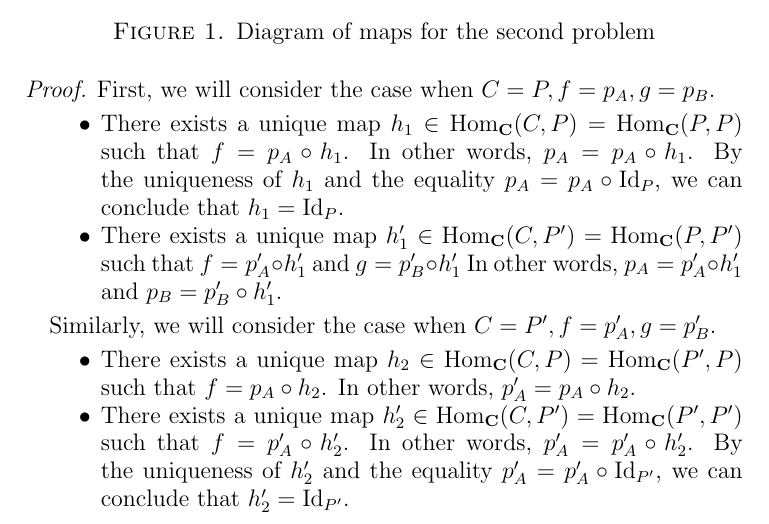
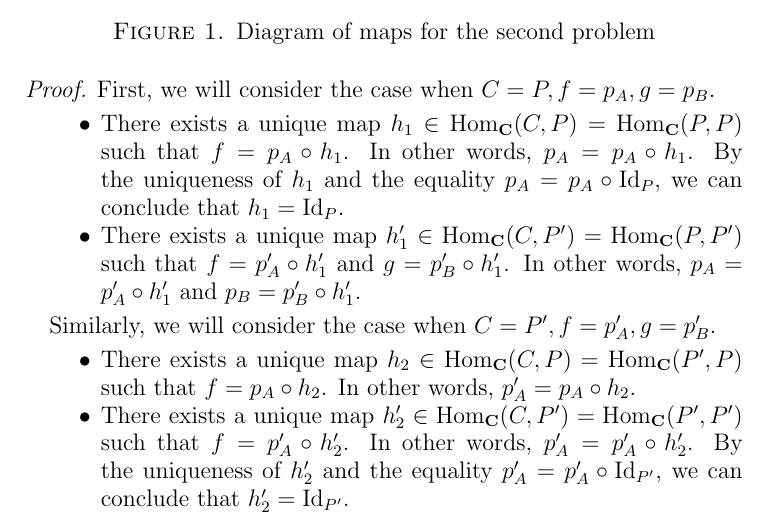
Before and after one commit to hidenori-shinohara/courses, a LaTeX problem sheet (math601/8-30/homework.tex): part of page 2 of 3, cut so that both start at the same text. Compiled offline with pdfLaTeX.

Commit message:
Finish 8/30 math 601 hw

```diff
--- a/math601/8-30/homework.tex
+++ b/math601/8-30/homework.tex
@@ -133,7 +133,7 @@ Therefore, $f$ is indeed an isomorphism in the category of rings.
       In other words, $p_A = p_A \circ h_1$.
       By the uniqueness of $h_1$ and the equality $p_A = p_A \circ \Id_P$, we can conclude that $h_1 = \Id_P$.
     \item
-      There exists a unique map $h_1' \in \Hom_{\mathbf{C}}(C, P') = \Hom_{\mathbf{C}}(P, P')$ such that $f = p_A' \circ h_1'$ and $g = p_B' \circ h_1'$
+      There exists a unique map $h_1' \in \Hom_{\mathbf{C}}(C, P') = \Hom_{\mathbf{C}}(P, P')$ such that $f = p_A' \circ h_1'$ and $g = p_B' \circ h_1'$.
       In other words, $p_A = p_A' \circ h_1'$ and $p_B = p_B' \circ h_1'$.
   \end{itemize}
 
```
Also changed, not shown: math601/8-30/homework.pdf.
